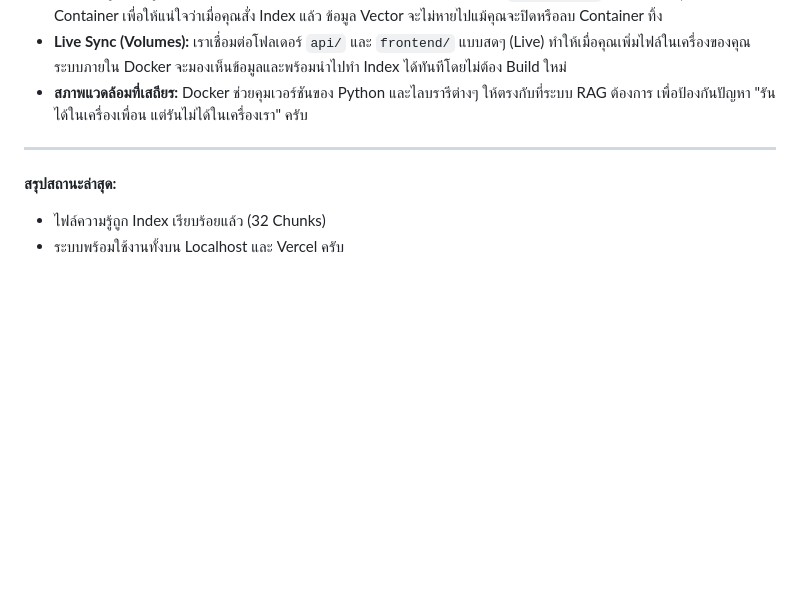
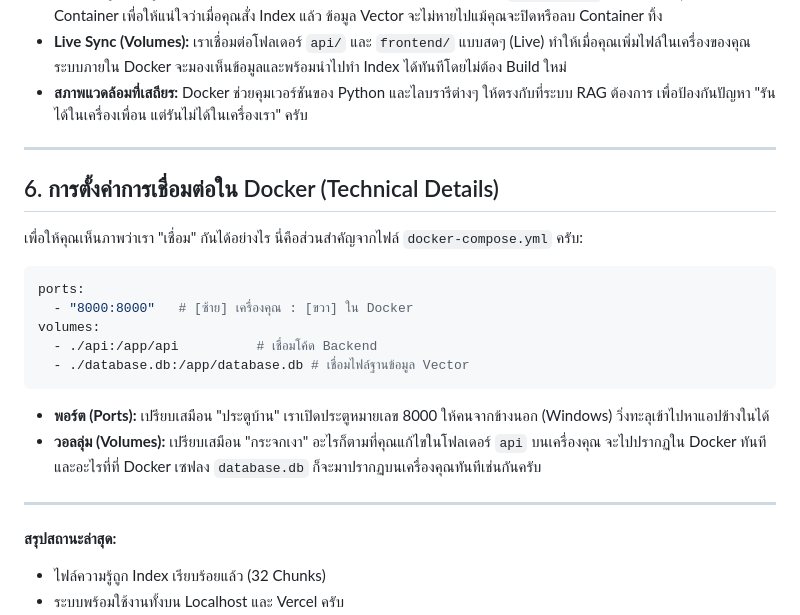
Before and after one commit to lnwphu2017-ui/clone, a Markdown page: RAG_EXPLANATION.md, the part around the change. GitHub-like rendering; blank space fills up the shorter version.

Commit message:
docs: add technical docker-compose configuration details

````diff
--- a/RAG_EXPLANATION.md
+++ b/RAG_EXPLANATION.md
@@ -57,6 +57,22 @@
 
 ---
 
+## 6. การตั้งค่าการเชื่อมต่อใน Docker (Technical Details)
+เพื่อให้คุณเห็นภาพว่าเรา "เชื่อม" กันได้อย่างไร นี่คือส่วนสำคัญจากไฟล์ `docker-compose.yml` ครับ:
+
+```yaml
+ports:
+  - "8000:8000"   # [ซ้าย] เครื่องคุณ : [ขวา] ใน Docker
+volumes:
+  - ./api:/app/api          # เชื่อมโค้ด Backend
+  - ./database.db:/app/database.db # เชื่อมไฟล์ฐานข้อมูล Vector
+```
+
+*   **พอร์ต (Ports):** เปรียบเสมือน "ประตูบ้าน" เราเปิดประตูหมายเลข 8000 ให้คนจากข้างนอก (Windows) วิ่งทะลุเข้าไปหาแอปข้างในได้
+*   **วอลลุ่ม (Volumes):** เปรียบเสมือน "กระจกเงา" อะไรก็ตามที่คุณแก้ไขในโฟลเดอร์ `api` บนเครื่องคุณ จะไปปรากฏใน Docker ทันที และอะไรที่ที่ Docker เซฟลง `database.db` ก็จะมาปรากฏบนเครื่องคุณทันทีเช่นกันครับ
+
+---
+
 **สรุปสถานะล่าสุด:**
 - ไฟล์ความรู้ถูก Index เรียบร้อยแล้ว (32 Chunks)
 - ระบบพร้อมใช้งานทั้งบน Localhost และ Vercel ครับ
````
